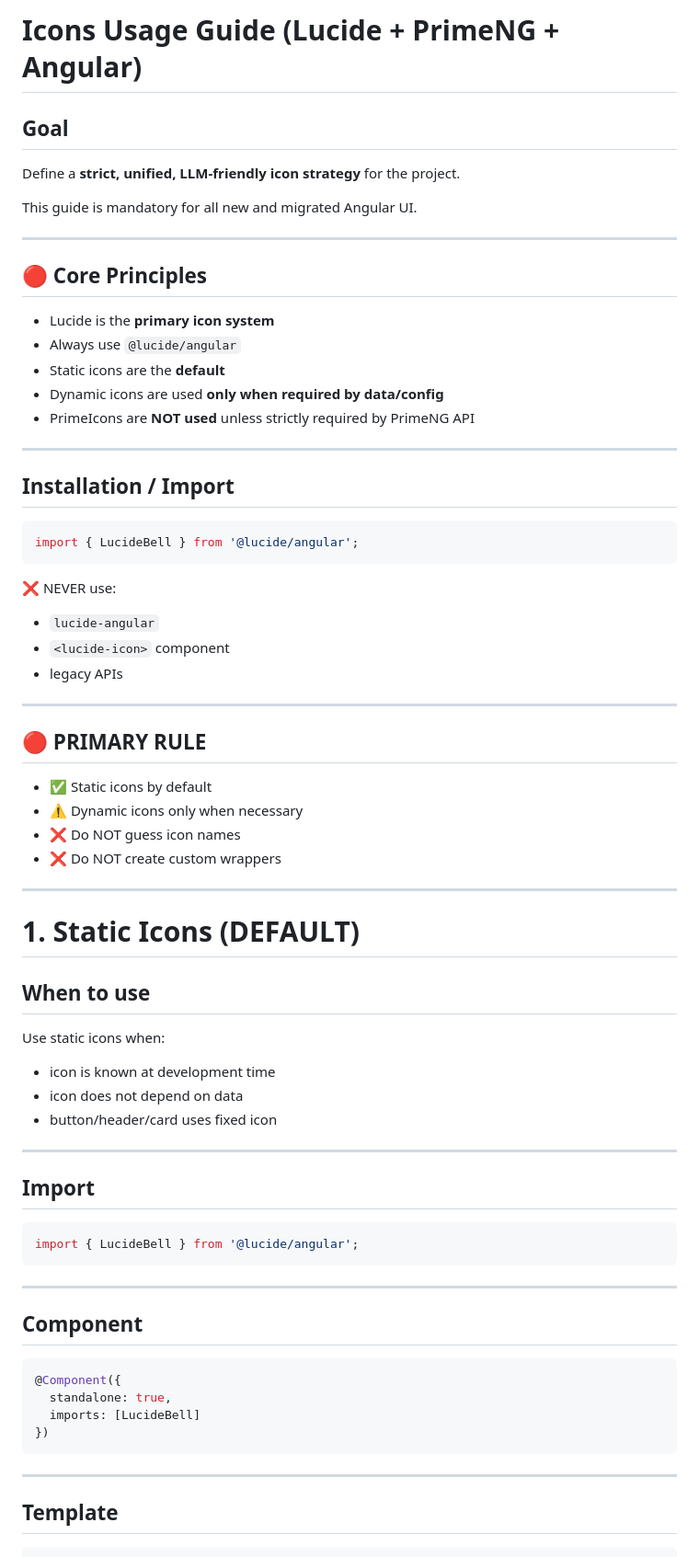
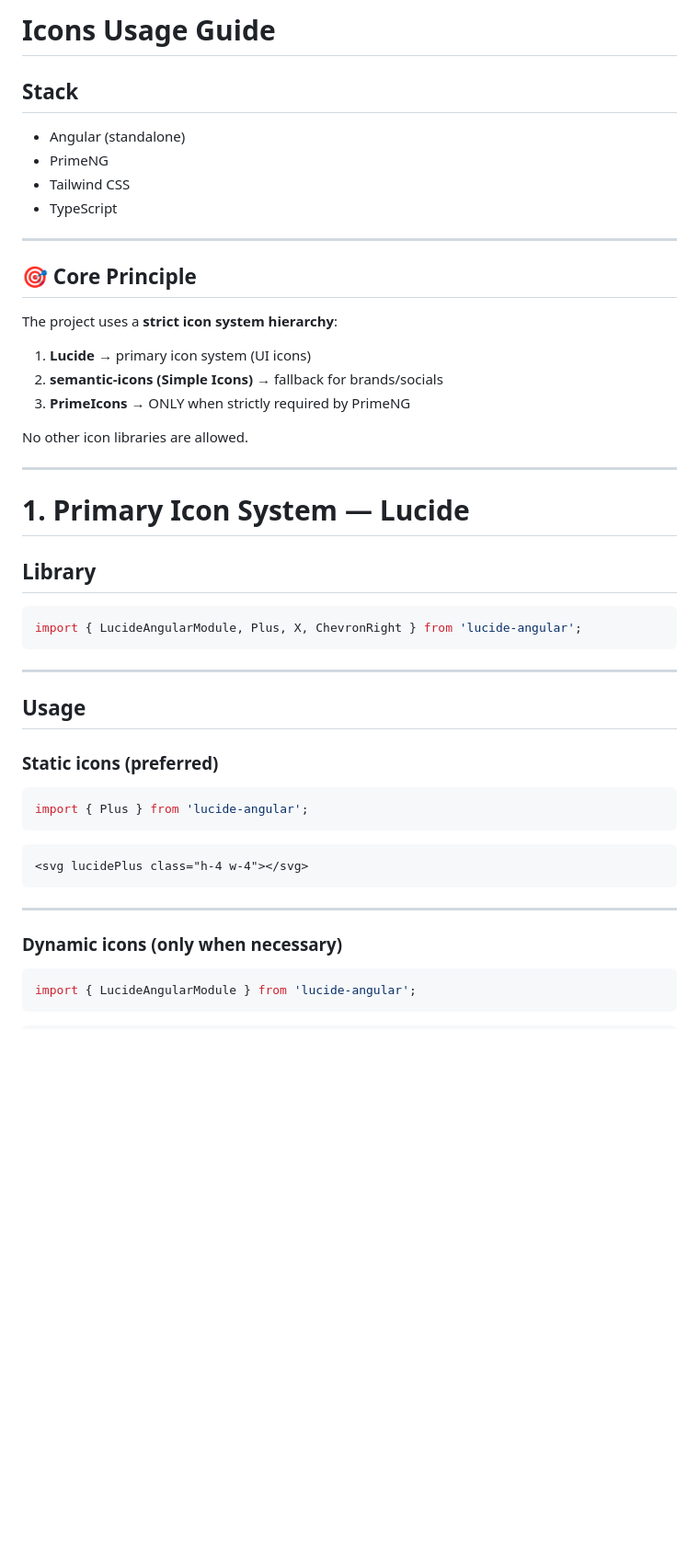
Before and after one commit to 7iomka/dmr-new, a Markdown page: docs/icons-usage-guide.md, the part around one of its changes. Shown at 92% size. Rendered like a GitHub page; blank space fills up the shorter version.

Commit message:
update icon usage guide

````diff
--- a/docs/icons-usage-guide.md
+++ b/docs/icons-usage-guide.md
@@ -1,77 +1,54 @@
-# Icons Usage Guide (Lucide + PrimeNG + Angular)
+# Icons Usage Guide
 
-## Goal
+## Stack
 
-Define a **strict, unified, LLM-friendly icon strategy** for the project.
-
-This guide is mandatory for all new and migrated Angular UI.
+- Angular (standalone)
+- PrimeNG
+- Tailwind CSS
+- TypeScript
 
 ---
 
-## 🔴 Core Principles
+## 🎯 Core Principle
 
-* Lucide is the **primary icon system**
-* Always use `@lucide/angular`
-* Static icons are the **default**
-* Dynamic icons are used **only when required by data/config**
-* PrimeIcons are **NOT used** unless strictly required by PrimeNG API
+The project uses a **strict icon system hierarchy**:
+
+1. **Lucide** → primary icon system (UI icons)
+2. **semantic-icons (Simple Icons)** → fallback for brands/socials
+3. **PrimeIcons** → ONLY when strictly required by PrimeNG
+
+No other icon libraries are allowed.
 
 ---
 
-## Installation / Import
+# 1. Primary Icon System — Lucide
+
+## Library
 
 ```ts
-import { LucideBell } from '@lucide/angular';
-```
-
-❌ NEVER use:
-
-* `lucide-angular`
-* `<lucide-icon>` component
-* legacy APIs
-
----
-
-## 🔴 PRIMARY RULE
-
-* ✅ Static icons by default
-* ⚠️ Dynamic icons only when necessary
-* ❌ Do NOT guess icon names
-* ❌ Do NOT create custom wrappers
-
----
-
-# 1. Static Icons (DEFAULT)
-
-## When to use
-
-Use static icons when:
-
-* icon is known at development time
-* icon does not depend on data
-* button/header/card uses fixed icon
-
----
-
-## Import
-
-```ts
-import { LucideBell } from '@lucide/angular';
+import { LucideAngularModule, Plus, X, ChevronRight } from 'lucide-angular';
 ```
 
 ---
 
-## Component
+## Usage
+
+### Static icons (preferred)
 
 ```ts
-@Component({
-  standalone: true,
-  imports: [LucideBell]
-})
+import { Plus } from 'lucide-angular';
+```
+
+```html
+<svg lucidePlus class="h-4 w-4"></svg>
 ```
 
 ---
 
-## Template
+### Dynamic icons (only when necessary)
+
+```ts
+import { LucideAngularModule } from 'lucide-angular';
+```
 
 ```html
````
Also changed, not shown: other parts of docs/icons-usage-guide.md (+163 -184 lines).
